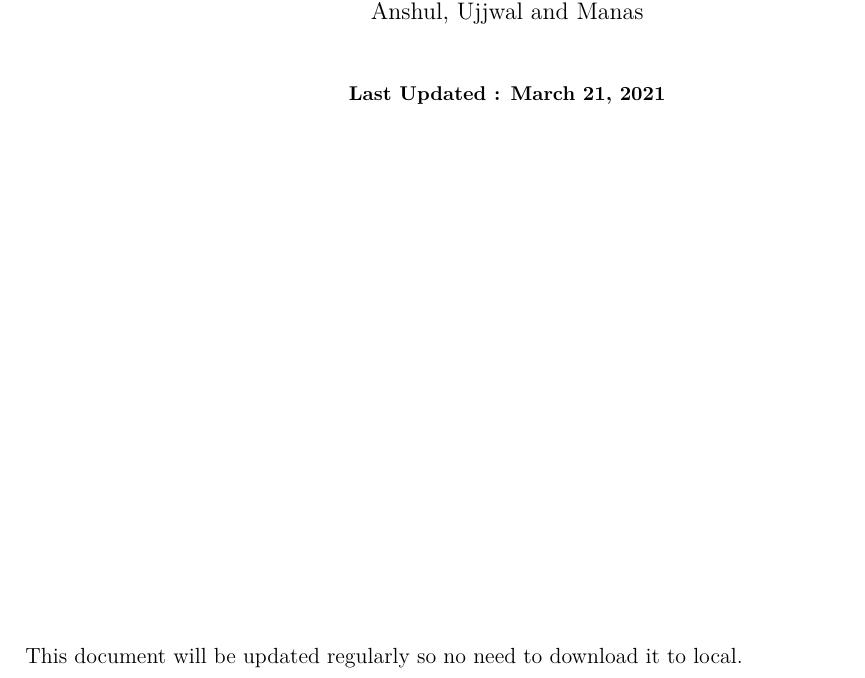
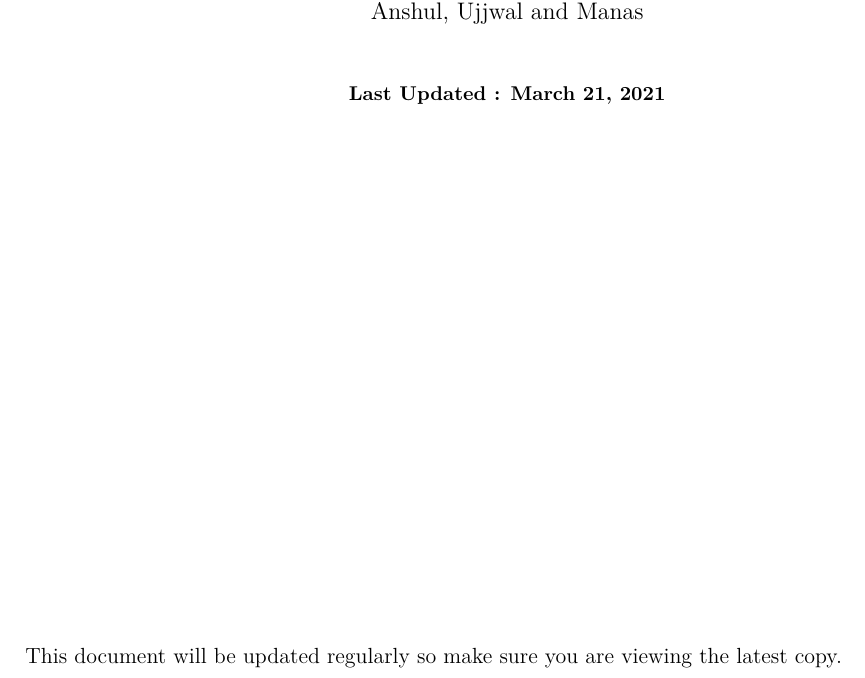
Before and after one commit to kingmanas/the-lost-lectures, a LaTeX book (trainer.tex): part of page 1 of 5, cut so that both start at the same text. Compiled offline with XeLaTeX.

Commit message:
minor changes

```diff
--- a/trainer.tex
+++ b/trainer.tex
@@ -37,7 +37,7 @@
 \end{center}
 
         {\fontsize{11pt}{10pt}\selectfont
-               This document will be updated regularly so no need to download it to local.
+               This document will be updated regularly so make sure you are viewing the latest copy.
         }
 \end{titlepage}
 
```
Also changed, not shown: trainer.pdf.
